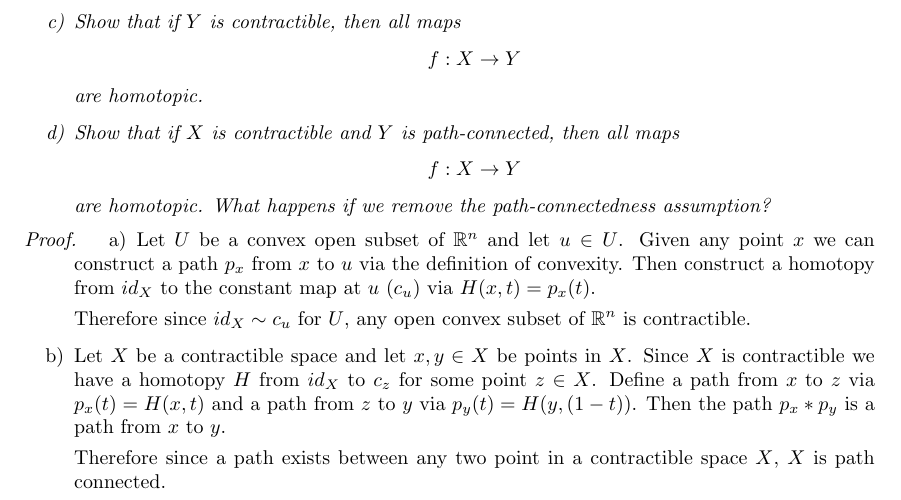
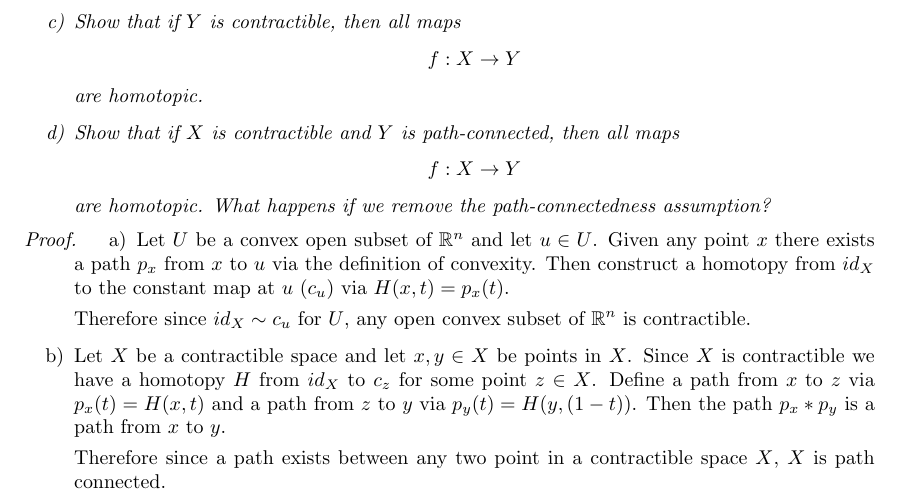
Before and after one commit to albenzo/MATH-7510, a LaTeX problem sheet (hw1/hw1.tex): part of page 1 of 3, cut so that both start at the same text. Compiled offline with pdfLaTeX.

Commit message:
More work completed on hw1

```diff
--- a/hw1/hw1.tex
+++ b/hw1/hw1.tex
@@ -92,7 +92,7 @@ See attached.
 \begin{proof}
   \begin{itemize}
   \item[a)] Let $U$ be a convex open subset of $\bb{R}^n$ and let $u\in U$.
-    Given any point $x$ we can construct a path $p_x$ from $x$ to $u$ via the definition
+    Given any point $x$ there exists a path $p_x$ from $x$ to $u$ via the definition
     of convexity. Then construct a homotopy from $id_X$  to the constant map at $u$
     ($c_u$) via $H(x,t)=p_x(t)$.
 
```
Also changed, not shown: hw1/hw1.pdf.
